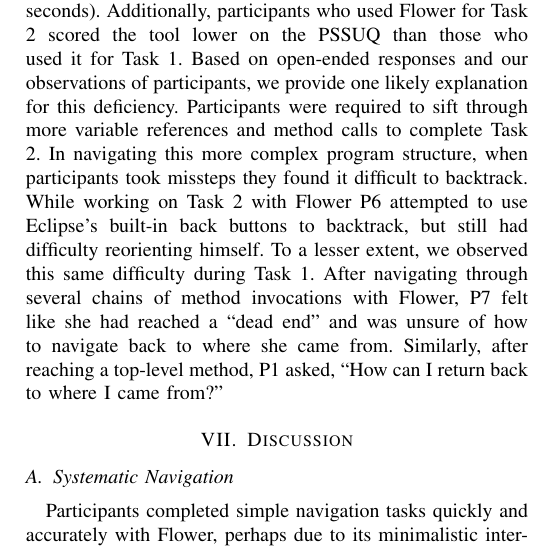
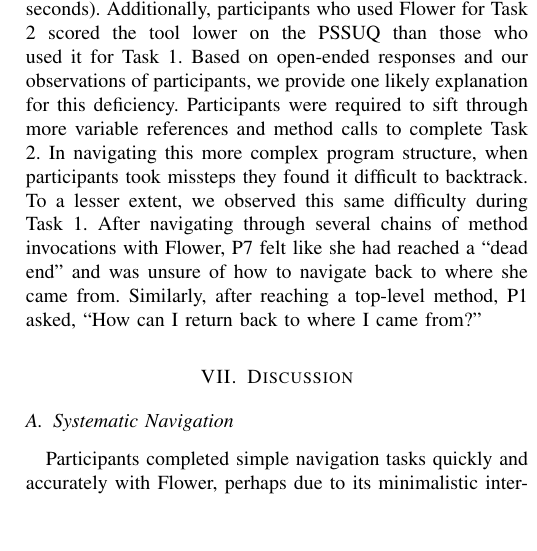
Before and after one commit to DeveloperLiberationFront/Program-Navigation-Plugin, a LaTeX paper (progNav Paper/progNav Paper.tex): part of one column of page 4 of 5, cut so that both start at the same text, the shorter picture padded with empty space. Compiled offline with pdfLaTeX; a missing font is replaced by an installed copy or a similar font; a LaTeX package or settings file that is missing is left out.

Commit message:
Remove references to back buttons fixes #108

```diff
--- a/progNav Paper/progNav Paper.tex
+++ b/progNav Paper/progNav Paper.tex
@@ -322,7 +322,8 @@
 Based on open-ended responses and our observations of participants, we provide one likely explanation for this deficiency.
 Participants were required to sift through more variable references and method calls to complete Task 2.
 In navigating this more complex program structure, when participants took missteps they found it difficult to backtrack.
-While working on Task 2 with Flower P6 attempted to use Eclipse's built-in back buttons to backtrack, but still had difficulty reorienting himself.
+%Broken example... P6 was dissatisfied with back buttons while using Eclipse tools
+%While working on Task 2 with Flower P6 attempted to use Eclipse's built-in back buttons to backtrack, but still had difficulty reorienting himself.
 To a lesser extent, we observed this same difficulty during Task 1.
 After navigating through several chains of method invocations with Flower, P7 felt like she had reached a ``dead end'' and was unsure of how to navigate back to where she came from.
 Similarly, after reaching a top-level method, P1 asked, ``How can I return back to where I came from?''
```
